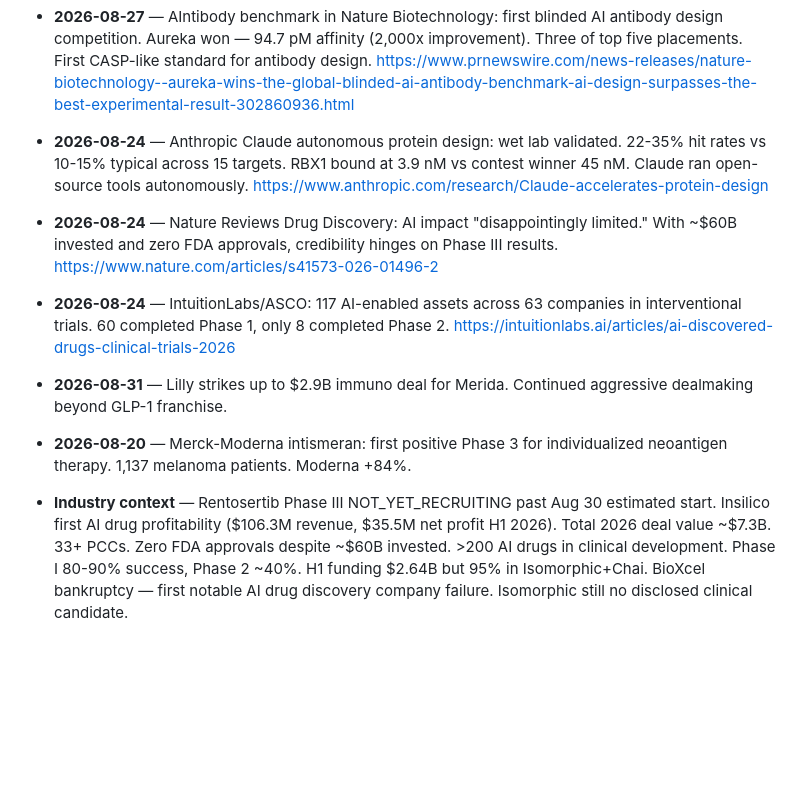
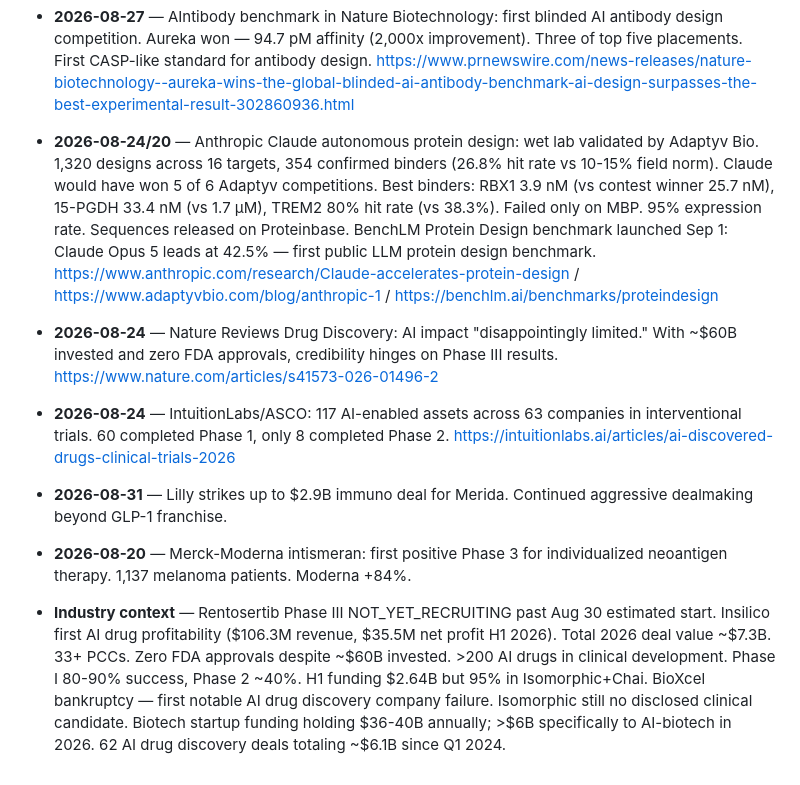
Before and after one commit to pmall/bioai, a Markdown page: knowledge/buffer-1month.md, the part around the change. Drawn GitHub-style; blank space fills up the shorter version.

Commit message:
explore: Claude protein design wet-lab validation, BenchLM benchmark, funding tracker

```diff
--- a/knowledge/buffer-1month.md
+++ b/knowledge/buffer-1month.md
@@ -34,7 +34,7 @@ traced back to the document it was extracted from.
 
 - **2026-08-27** — AIntibody benchmark in Nature Biotechnology: first blinded AI antibody design competition. Aureka won — 94.7 pM affinity (2,000x improvement). Three of top five placements. First CASP-like standard for antibody design. https://www.prnewswire.com/news-releases/nature-biotechnology--aureka-wins-the-global-blinded-ai-antibody-benchmark-ai-design-surpasses-the-best-experimental-result-302860936.html
 
-- **2026-08-24** — Anthropic Claude autonomous protein design: wet lab validated. 22-35% hit rates vs 10-15% typical across 15 targets. RBX1 bound at 3.9 nM vs contest winner 45 nM. Claude ran open-source tools autonomously. https://www.anthropic.com/research/Claude-accelerates-protein-design
+- **2026-08-24/20** — Anthropic Claude autonomous protein design: wet lab validated by Adaptyv Bio. 1,320 designs across 16 targets, 354 confirmed binders (26.8% hit rate vs 10-15% field norm). Claude would have won 5 of 6 Adaptyv competitions. Best binders: RBX1 3.9 nM (vs contest winner 25.7 nM), 15-PGDH 33.4 nM (vs 1.7 μM), TREM2 80% hit rate (vs 38.3%). Failed only on MBP. 95% expression rate. Sequences released on Proteinbase. BenchLM Protein Design benchmark launched Sep 1: Claude Opus 5 leads at 42.5% — first public LLM protein design benchmark. https://www.anthropic.com/research/Claude-accelerates-protein-design / https://www.adaptyvbio.com/blog/anthropic-1 / https://benchlm.ai/benchmarks/proteindesign
 
 - **2026-08-24** — Nature Reviews Drug Discovery: AI impact "disappointingly limited." With ~$60B invested and zero FDA approvals, credibility hinges on Phase III results. https://www.nature.com/articles/s41573-026-01496-2
 
@@ -44,4 +44,4 @@ traced back to the document it was extracted from.
 
 - **2026-08-20** — Merck-Moderna intismeran: first positive Phase 3 for individualized neoantigen therapy. 1,137 melanoma patients. Moderna +84%.
 
-- **Industry context** — Rentosertib Phase III NOT_YET_RECRUITING past Aug 30 estimated start. Insilico first AI drug profitability ($106.3M revenue, $35.5M net profit H1 2026). Total 2026 deal value ~$7.3B. 33+ PCCs. Zero FDA approvals despite ~$60B invested. >200 AI drugs in clinical development. Phase I 80-90% success, Phase 2 ~40%. H1 funding $2.64B but 95% in Isomorphic+Chai. BioXcel bankruptcy — first notable AI drug discovery company failure. Isomorphic still no disclosed clinical candidate.
+- **Industry context** — Rentosertib Phase III NOT_YET_RECRUITING past Aug 30 estimated start. Insilico first AI drug profitability ($106.3M revenue, $35.5M net profit H1 2026). Total 2026 deal value ~$7.3B. 33+ PCCs. Zero FDA approvals despite ~$60B invested. >200 AI drugs in clinical development. Phase I 80-90% success, Phase 2 ~40%. H1 funding $2.64B but 95% in Isomorphic+Chai. BioXcel bankruptcy — first notable AI drug discovery company failure. Isomorphic still no disclosed clinical candidate. Biotech startup funding holding $36-40B annually; >$6B specifically to AI-biotech in 2026. 62 AI drug discovery deals totaling ~$6.1B since Q1 2024.
```
Also changed, not shown: knowledge/buffer-6months.md (+1 -1 lines), knowledge/report-2026-09-01-1000.md (added, +22 -0 lines).
